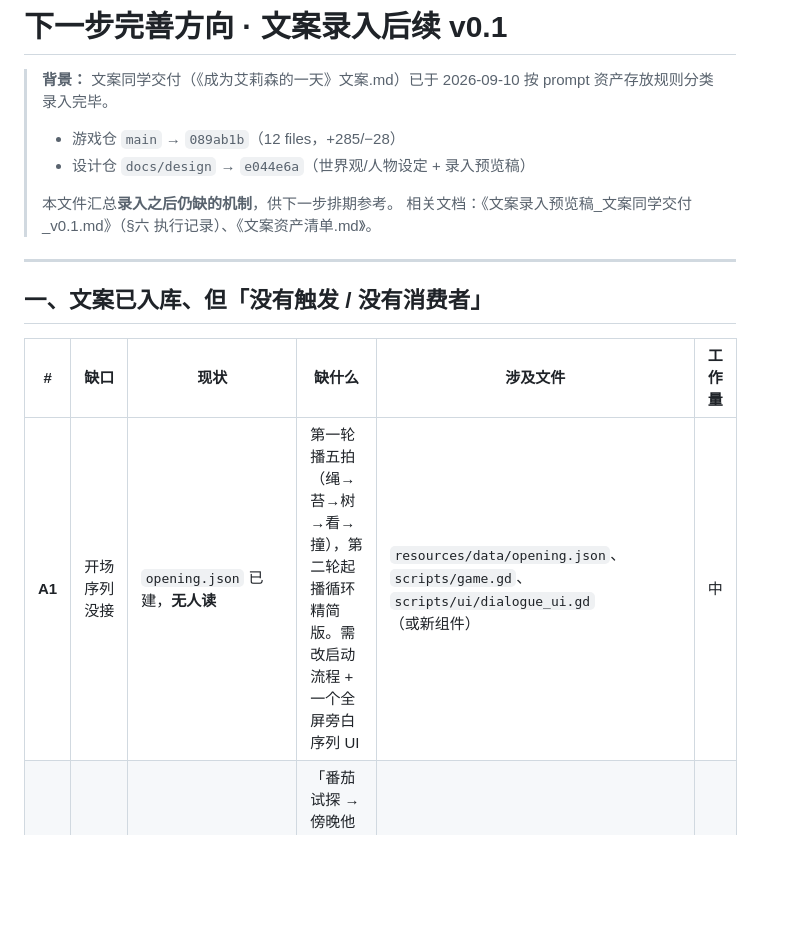
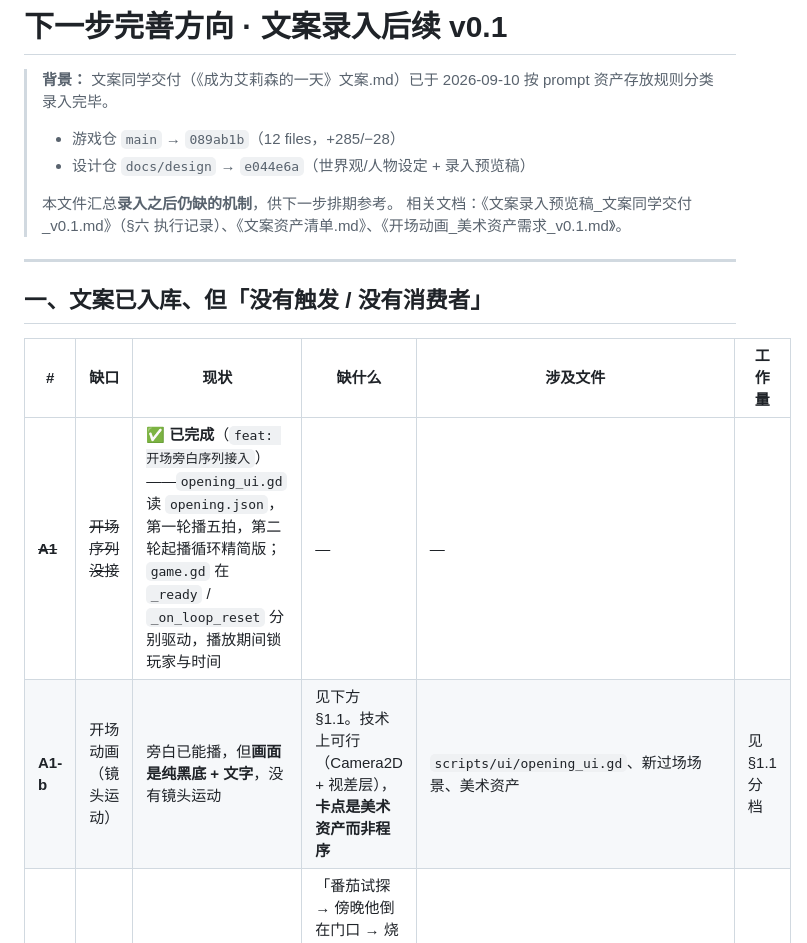
Before and after one commit to 61wsheep/a-day-as-alison, a Markdown page: 下一步完善方向_文案录入后续_v0.1.md, the part around one of its changes. Drawn GitHub-style; blank space fills up the shorter version.

```diff
--- a/下一步完善方向_文案录入后续_v0.1.md
+++ b/下一步完善方向_文案录入后续_v0.1.md
@@ -5,7 +5,7 @@
 > - 设计仓 `docs/design` → `e044e6a`（世界观/人物设定 + 录入预览稿）
 >
 > 本文件汇总**录入之后仍缺的机制**，供下一步排期参考。
-> 相关文档：《文案录入预览稿_文案同学交付_v0.1.md》（§六 执行记录）、《文案资产清单.md》。
+> 相关文档：《文案录入预览稿_文案同学交付_v0.1.md》（§六 执行记录）、《文案资产清单.md》、《开场动画_美术资产需求_v0.1.md》。
 
 ---
 
@@ -13,7 +13,8 @@
 
 | # | 缺口 | 现状 | 缺什么 | 涉及文件 | 工作量 |
 |---|------|------|--------|---------|--------|
-| **A1** | 开场序列没接 | `opening.json` 已建，**无人读** | 第一轮播五拍（绳→苔→树→看→撞），第二轮起播循环精简版。需改启动流程 + 一个全屏旁白序列 UI | `resources/data/opening.json`、`scripts/game.gd`、`scripts/ui/dialogue_ui.gd`（或新组件） | 中 |
+| ~~**A1**~~ | ~~开场序列没接~~ | ✅ **已完成**（`feat: 开场旁白序列接入`）——`opening_ui.gd` 读 `opening.json`，第一轮播五拍，第二轮起播循环精简版；`game.gd` 在 `_ready` / `_on_loop_reset` 分别驱动，播放期间锁玩家与时间 | — | — |
+| **A1-b** | 开场动画（镜头运动） | 旁白已能播，但**画面是纯黑底 + 文字**，没有镜头运动 | 见下方 §1.1。技术上可行（Camera2D + 视差层），**卡点是美术资产而非程序** | `scripts/ui/opening_ui.gd`、新过场场景、美术资产 | 见 §1.1 分档 |
 | **A2** | 恋人结局没有事件链 | `endings.json` 的 `lovers` 正文已入库，**无触发** | 「番茄试探 → 傍晚他倒在门口 → 烧热水 → 后半夜『我对你做了什么？』」整条 Padwin 线没有载体。需新任务/场景 + 傍晚计时触发 | `endings.json`、`resources/dialogues/padwin.json`、`scripts/systems/`、`quest_manager.gd` | 大 |
 | **A3** | 塔楼名录无授予点 | `clue_tower_roster` 已在 `CLUE_NAMES` / `clues.json`，**无人 `discover_clue`** | 在塔楼场景加一块可交互木牌（进入／搜查时触发） | `scenes/`、塔楼交互脚本、`clues.json` | 小 |
 | **A4** | 塔楼之声「第一轮无选项」的设计 | 文案 §六 要求：第一轮**没有**「TA 是谁」的选项，这是**设计好的挫败**。当前实现**保留了选项**（否则第一轮走不到任何结局） | 需你拍板：是接受现状，还是实现「第一轮只能做别的动作/问讯」 | `resources/dialogues/tower_voice.json` | 需决策 |
```
Also changed, not shown: other parts of 下一步完善方向_文案录入后续_v0.1.md (+24 -4 lines), 开场动画_美术资产需求_v0.1.md (added, +266 -0 lines).
